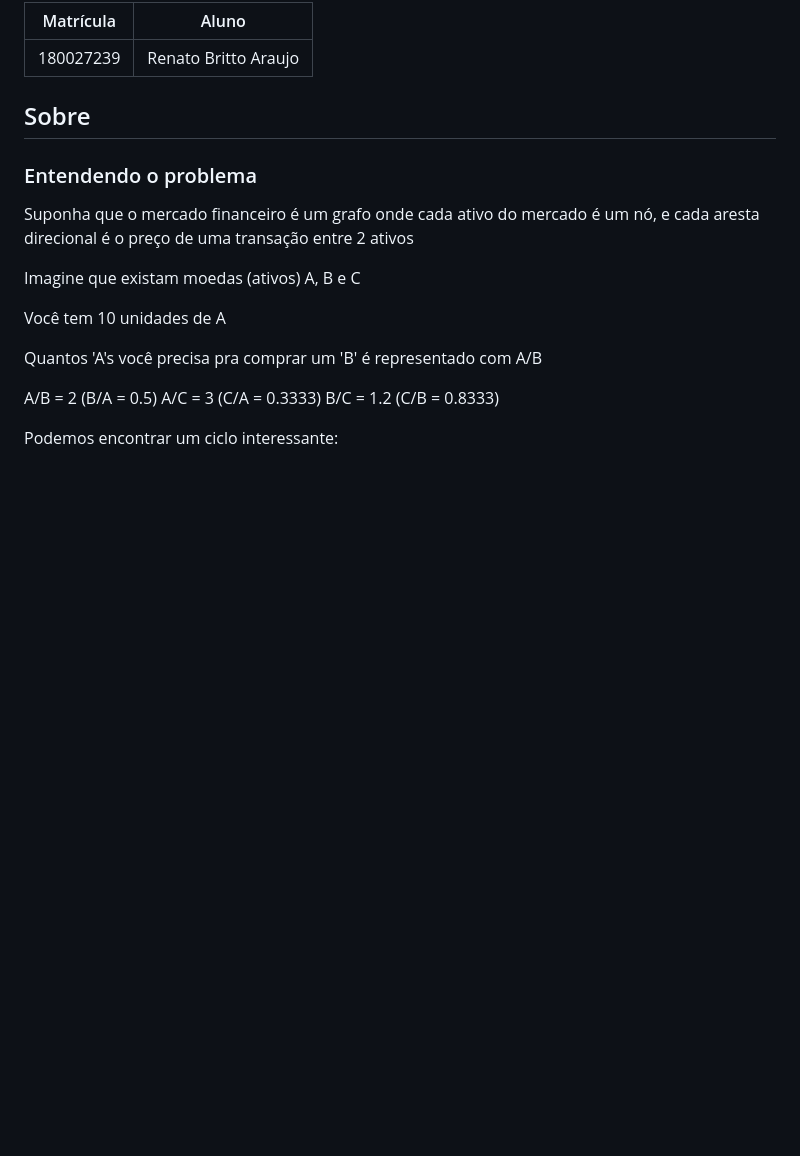
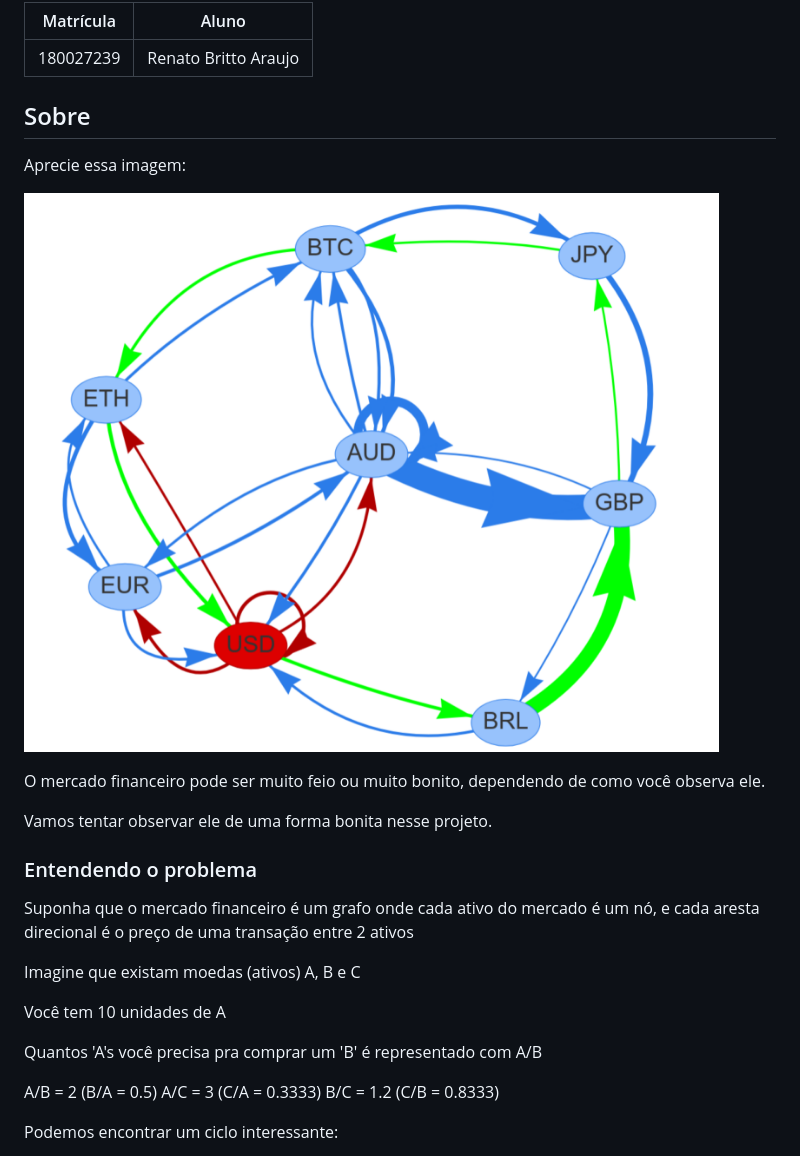
Before and after one commit to projeto-de-algoritmos/DP_Lucro_Sem_Esforco, a Markdown page: README.md, the part around the change printed below. GitHub-like rendering; pictures changed too: figs/Screenshot from 2023-07-05 22-29-57.png (added); blank space fills up the shorter version.

```diff
--- a/README.md
+++ b/README.md
@@ -12,6 +12,14 @@ Objetivo é identificar qualquer ativo de mercado que está precificado muito ab
 | 180027239 | Renato Britto Araujo |
 
 ## Sobre
+
+Aprecie essa imagem:
+
+![](figs/Screenshot%20from%202023-07-05%2022-29-57.png)
+
+O mercado financeiro pode ser muito feio ou muito bonito, dependendo de como você observa ele.
+
+Vamos tentar observar ele de uma forma bonita nesse projeto.
 
 ### Entendendo o problema
 
```
Also changed, not shown: other parts of README.md (+2 -2 lines).
